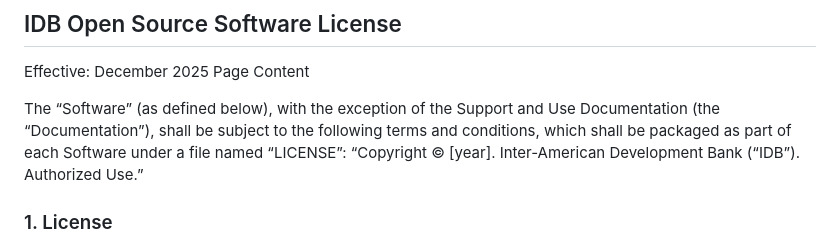
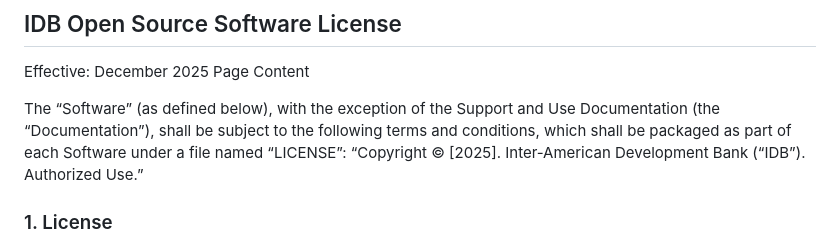
Before and after one commit to EL-BID/RepositorioMapainversiones, a Markdown page: LICENSE.md, the part around the change. Drawn GitHub-style.

```diff
--- a/LICENSE.md
+++ b/LICENSE.md
@@ -2,7 +2,7 @@
 Effective: December 2025 Page Content
 
 The “Software” (as defined below), with the exception of the Support and Use Documentation (the “Documentation”), shall be subject to the following terms and conditions, which shall be packaged as part of each Software under a file named “LICENSE”:
-“Copyright © [year]. Inter-American Development Bank (“IDB”). Authorized Use.”
+“Copyright © [2025]. Inter-American Development Bank (“IDB”). Authorized Use.”
 
 ### 1. License
 Through this non-exclusive, worldwide, royalty-free license (“License”), the IDB grants permission to the user (“User”) to reproduce, distribute, publicly perform, lend, make available to the public, and modify the Software and its modifications, individually or as part of a collection, for commercial and non-commercial purposes, subject to the terms and conditions set forth herein. Unless otherwise indicated, the Software Documentation will be licensed under the Creative Commons CC-BY 4.0 license, or the license that the Creative Commons Organization designates as its successor.
```
